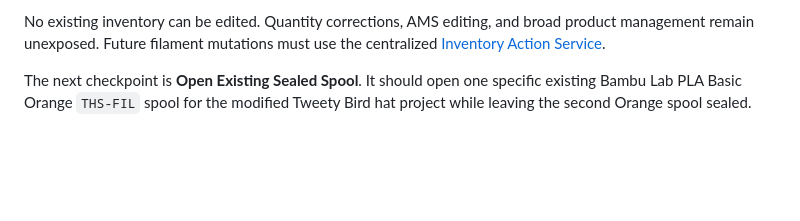
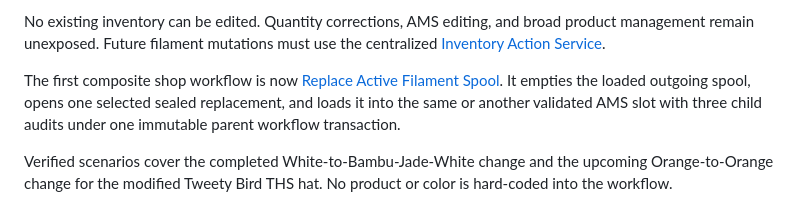
Before and after one commit to Cowboy-Mods/THS-Command-Center, a Markdown page: docs/inventory-system/FILAMENT_MODULE_V1.md, the part around the change. Drawn GitHub-style; blank space fills up the shorter version.

Commit message:
docs: record real replacement scenarios

```diff
--- a/docs/inventory-system/FILAMENT_MODULE_V1.md
+++ b/docs/inventory-system/FILAMENT_MODULE_V1.md
@@ -63,4 +63,6 @@ The original browsing routes remain read-only. One narrow confirmed workflow now
 
 No existing inventory can be edited. Quantity corrections, AMS editing, and broad product management remain unexposed. Future filament mutations must use the centralized [Inventory Action Service](INVENTORY_ACTION_SERVICE.md).
 
-The next checkpoint is **Open Existing Sealed Spool**. It should open one specific existing Bambu Lab PLA Basic Orange `THS-FIL` spool for the modified Tweety Bird hat project while leaving the second Orange spool sealed.
+The first composite shop workflow is now [Replace Active Filament Spool](REPLACE_ACTIVE_FILAMENT_SPOOL.md). It empties the loaded outgoing spool, opens one selected sealed replacement, and loads it into the same or another validated AMS slot with three child audits under one immutable parent workflow transaction.
+
+Verified scenarios cover the completed White-to-Bambu-Jade-White change and the upcoming Orange-to-Orange change for the modified Tweety Bird THS hat. No product or color is hard-coded into the workflow.
```
